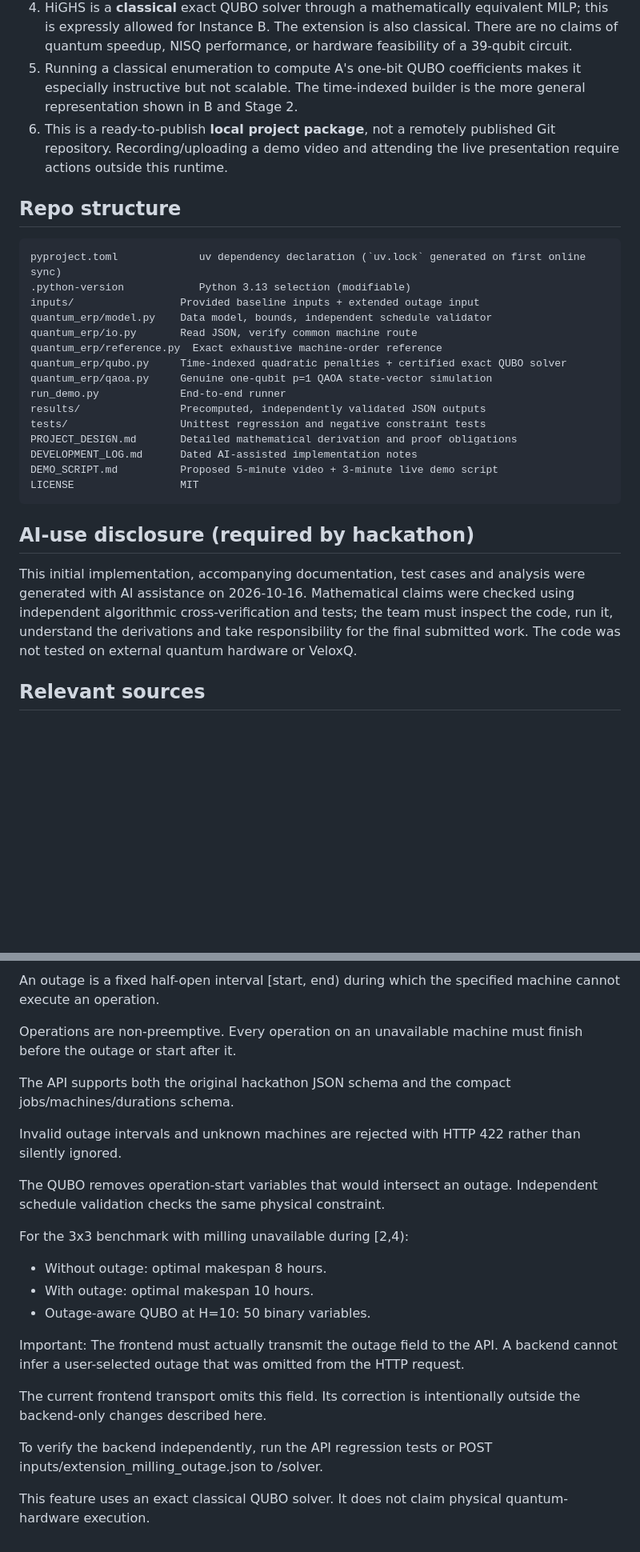
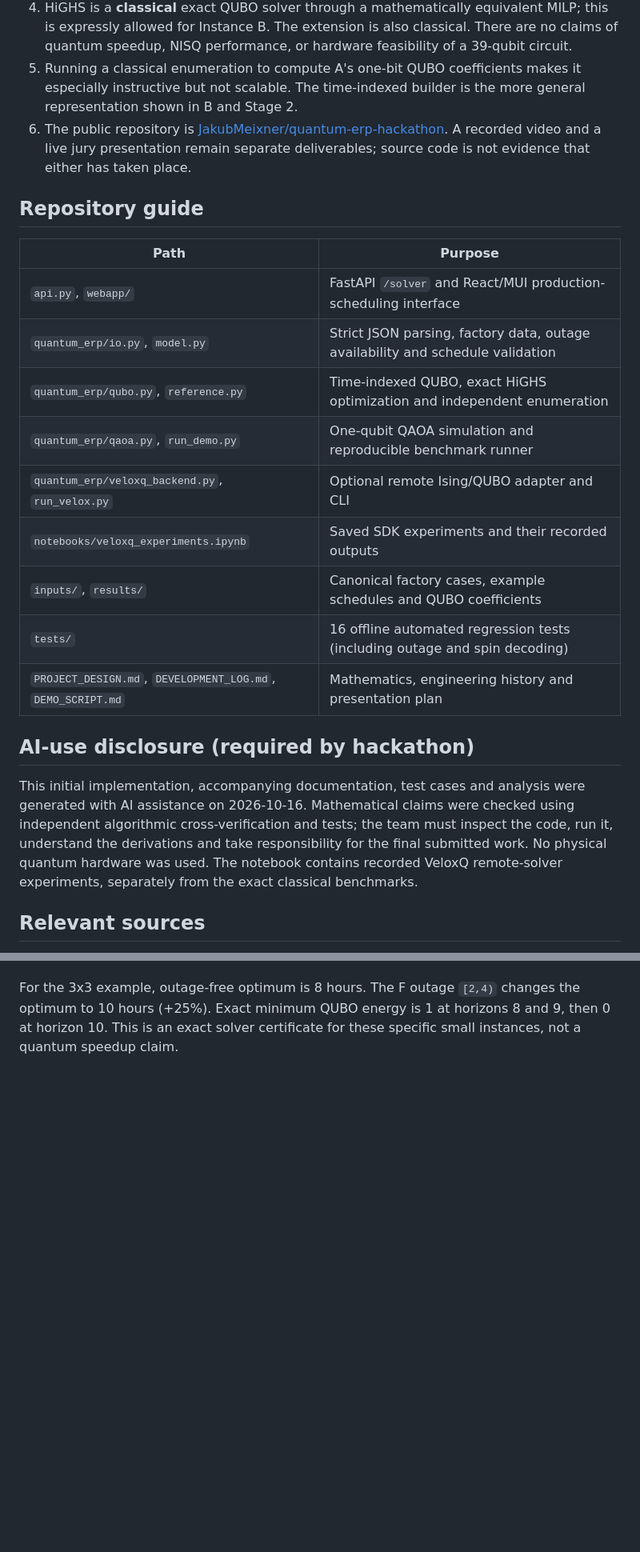
Before and after one commit to JakubMeixner/quantum-erp-hackathon, a Markdown page: README.md, 2 parts joined by grey strips. Shown at 80% size. GitHub-like rendering; blank space fills up the shorter version.

````diff
--- a/README.md
+++ b/README.md
@@ -70,31 +73,25 @@ At horizon `H=10`, the raw time-indexed model has 90 operation-start slots, stan
 3. A zero-penalty QUBO at a **fixed** horizon is a feasibility certificate, not by itself a makespan-minimizing objective. Searching horizons starting at a proven lower bound is how this project recovers the optimal makespan.
 4. HiGHS is a **classical** exact QUBO solver through a mathematically equivalent MILP; this is expressly allowed for Instance B. The extension is also classical. There are no claims of quantum speedup, NISQ performance, or hardware feasibility of a 39-qubit circuit.
 5. Running a classical enumeration to compute A's one-bit QUBO coefficients makes it especially instructive but not scalable. The time-indexed builder is the more general representation shown in B and Stage 2.
-6. This is a ready-to-publish **local project package**, not a remotely published Git repository. Recording/uploading a demo video and attending the live presentation require actions outside this runtime.
+6. The public repository is [JakubMeixner/quantum-erp-hackathon](https://github.com/JakubMeixner/quantum-erp-hackathon). A recorded video and a live jury presentation remain separate deliverables; source code is not evidence that either has taken place.
 
-## Repo structure
+## Repository guide
 
-```text
-pyproject.toml             uv dependency declaration (`uv.lock` generated on first online sync)
-.python-version            Python 3.13 selection (modifiable)
-inputs/                 Provided baseline inputs + extended outage input
-quantum_erp/model.py    Data model, bounds, independent schedule validator
-quantum_erp/io.py       Read JSON, verify common machine route
-quantum_erp/reference.py  Exact exhaustive machine-order reference
-quantum_erp/qubo.py     Time-indexed quadratic penalties + certified exact QUBO solver
-quantum_erp/qaoa.py     Genuine one-qubit p=1 QAOA state-vector simulation
-run_demo.py             End-to-end runner
-results/                Precomputed, independently validated JSON outputs
-tests/                  Unittest regression and negative constraint tests
-PROJECT_DESIGN.md       Detailed mathematical derivation and proof obligations
-DEVELOPMENT_LOG.md      Dated AI-assisted implementation notes
-DEMO_SCRIPT.md          Proposed 5-minute video + 3-minute live demo script
-LICENSE                 MIT
-```
+| Path | Purpose |
+|---|---|
+| `api.py`, `webapp/` | FastAPI `/solver` and React/MUI production-scheduling interface |
+| `quantum_erp/io.py`, `model.py` | Strict JSON parsing, factory data, outage availability and schedule validation |
+| `quantum_erp/qubo.py`, `reference.py` | Time-indexed QUBO, exact HiGHS optimization and independent enumeration |
+| `quantum_erp/qaoa.py`, `run_demo.py` | One-qubit QAOA simulation and reproducible benchmark runner |
+| `quantum_erp/veloxq_backend.py`, `run_velox.py` | Optional remote Ising/QUBO adapter and CLI |
+| `notebooks/veloxq_experiments.ipynb` | Saved SDK experiments and their recorded outputs |
+| `inputs/`, `results/` | Canonical factory cases, example schedules and QUBO coefficients |
+| `tests/` | 16 offline automated regression tests (including outage and spin decoding) |
+| `PROJECT_DESIGN.md`, `DEVELOPMENT_LOG.md`, `DEMO_SCRIPT.md` | Mathematics, engineering history and presentation plan |
 
 ## AI-use disclosure (required by hackathon)
 
-This initial implementation, accompanying documentation, test cases and analysis were generated with AI assistance on 2026-10-16. Mathematical claims were checked using independent algorithmic cross-verification and tests; the team must inspect the code, run it, understand the derivations and take responsibility for the final submitted work. The code was not tested on external quantum hardware or VeloxQ.
+This initial implementation, accompanying documentation, test cases and analysis were generated with AI assistance on 2026-10-16. Mathematical claims were checked using independent algorithmic cross-verification and tests; the team must inspect the code, run it, understand the derivations and take responsibility for the final submitted work. No physical quantum hardware was used. The notebook contains recorded VeloxQ remote-solver experiments, separately from the exact classical benchmarks.
 
 ## Relevant sources
 
@@ -192,34 +130 @@ backend; its returned schedules require independent validation.
-An outage is a fixed half-open interval [start, end) during which
-the specified machine cannot execute an operation.
-
-Operations are non-preemptive. Every operation on an unavailable
-machine must finish before the outage or start after it.
-
-The API supports both the original hackathon JSON schema and
-the compact jobs/machines/durations schema.
-
-Invalid outage intervals and unknown machines are rejected with
-HTTP 422 rather than silently ignored.
-
-The QUBO removes operation-start variables that would intersect
-an outage. Independent schedule validation checks the same
-physical constraint.
-
-For the 3x3 benchmark with milling unavailable during [2,4):
-
-- Without outage: optimal makespan 8 hours.
-- With outage: optimal makespan 10 hours.
-- Outage-aware QUBO at H=10: 50 binary variables.
-
-Important: The frontend must actually transmit the outage field
-to the API. A backend cannot infer a user-selected outage that
-was omitted from the HTTP request.
-
-The current frontend transport omits this field. Its correction
-is intentionally outside the backend-only changes described here.
-
-To verify the backend independently, run the API regression tests
-or POST inputs/extension_milling_outage.json to /solver.
-
-This feature uses an exact classical QUBO solver. It does not
-claim physical quantum-hardware execution.
+For the 3x3 example, outage-free optimum is 8 hours. The F outage `[2,4)` changes the optimum to 10 hours (+25%). Exact minimum QUBO energy is 1 at horizons 8 and 9, then 0 at horizon 10. This is an exact solver certificate for these specific small instances, not a quantum speedup claim.
````
Also changed, not shown: other parts of README.md (+38 -94 lines), DEVELOPMENT_LOG.md (+37 -13 lines), PROJECT_DESIGN.md (+7 -1 lines).
